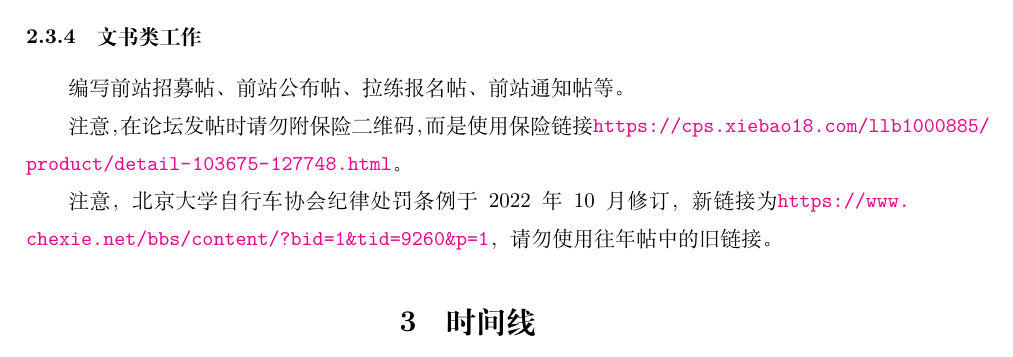
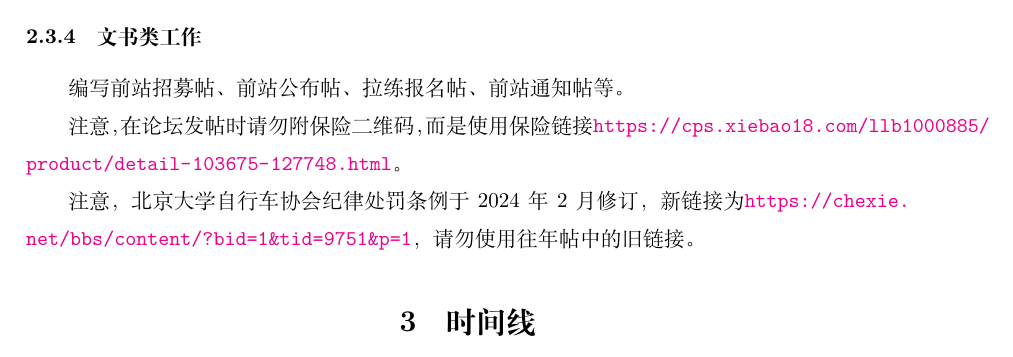
Before and after one commit to si11ybear/Captain, a LaTeX document (队长培训.tex): part of page 7 of 16, cut so that both start at the same text. Compiled offline with XeLaTeX.

Commit message:
0227更新 纪律处罚条例链接

```diff
--- a/队长培训.tex
+++ b/队长培训.tex
@@ -173,7 +173,7 @@
 
 注意，在论坛发帖时请勿附保险二维码，而是使用保险链接\url{https://cps.xiebao18.com/llb1000885/product/detail-103675-127748.html}。
 
-注意，北京大学自行车协会纪律处罚条例于2022年10月修订，新链接为\url{https://www.chexie.net/bbs/content/?bid=1&tid=9260&p=1}，请勿使用往年帖中的旧链接。
+注意，北京大学自行车协会纪律处罚条例于2024年2月修订，新链接为\url{https://chexie.net/bbs/content/?bid=1&tid=9751&p=1}，请勿使用往年帖中的旧链接。
 
 \section{时间线}
 
```
Also changed, not shown: 队长培训.pdf.
